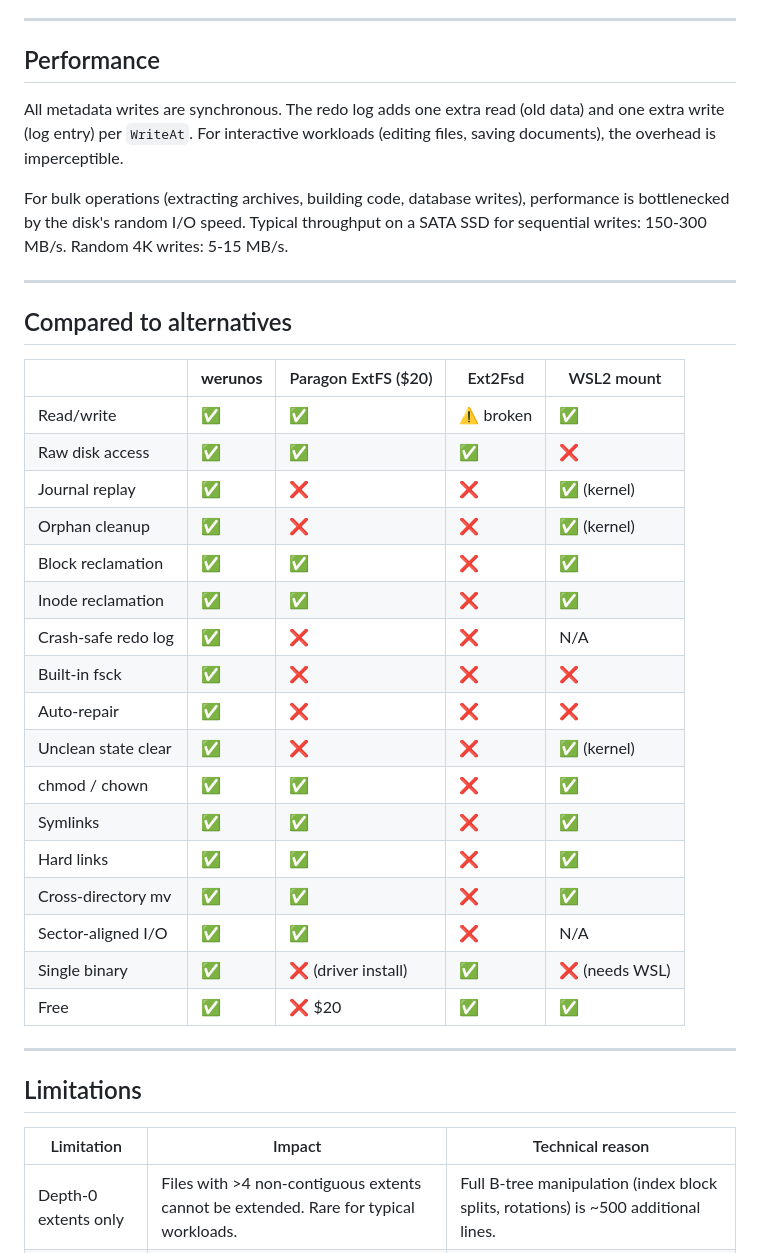
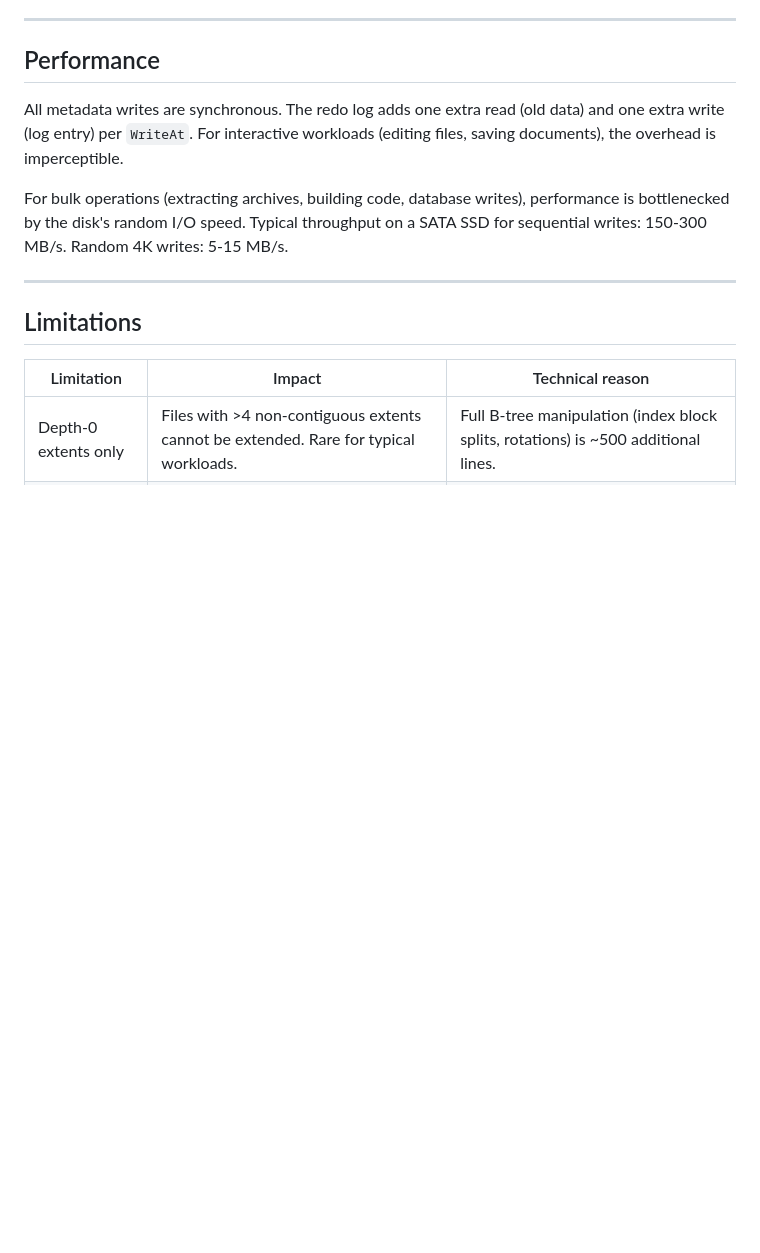
Before and after one commit to NilayShenai/Werunos, a Markdown page: README.md, the part around one of its changes. Rendered like a GitHub page; blank space fills up the shorter version.

```diff
--- a/README.md
+++ b/README.md
@@ -319,30 +306,6 @@ and one extra write (log entry) per `WriteAt`. For interactive workloads
 For bulk operations (extracting archives, building code, database writes),
 performance is bottlenecked by the disk's random I/O speed. Typical throughput
 on a SATA SSD for sequential writes: 150-300 MB/s. Random 4K writes: 5-15 MB/s.
-
----
-
-## Compared to alternatives
-
-|                      | **werunos** | Paragon ExtFS ($20) | Ext2Fsd | WSL2 mount |
-|----------------------|-----------|---------------------|---------|-------------|
-| Read/write           | ✅        | ✅                  | ⚠️ broken| ✅          |
-| Raw disk access      | ✅        | ✅                  | ✅      | ❌          |
-| Journal replay       | ✅        | ❌                  | ❌      | ✅ (kernel) |
-| Orphan cleanup       | ✅        | ❌                  | ❌      | ✅ (kernel) |
-| Block reclamation    | ✅        | ✅                  | ❌      | ✅          |
-| Inode reclamation    | ✅        | ✅                  | ❌      | ✅          |
-| Crash-safe redo log  | ✅        | ❌                  | ❌      | N/A         |
-| Built-in fsck        | ✅        | ❌                  | ❌      | ❌          |
-| Auto-repair          | ✅        | ❌                  | ❌      | ❌          |
-| Unclean state clear  | ✅        | ❌                  | ❌      | ✅ (kernel) |
-| chmod / chown        | ✅        | ✅                  | ❌      | ✅          |
-| Symlinks             | ✅        | ✅                  | ❌      | ✅          |
-| Hard links           | ✅        | ✅                  | ❌      | ✅          |
-| Cross-directory mv   | ✅        | ✅                  | ❌      | ✅          |
-| Sector-aligned I/O   | ✅        | ✅                  | ❌      | N/A         |
-| Single binary        | ✅        | ❌ (driver install) | ✅      | ❌ (needs WSL) |
-| Free                 | ✅        | ❌ $20              | ✅      | ✅          |
 
 ---
 
```
Also changed, not shown: other parts of README.md (+75 -88 lines).
